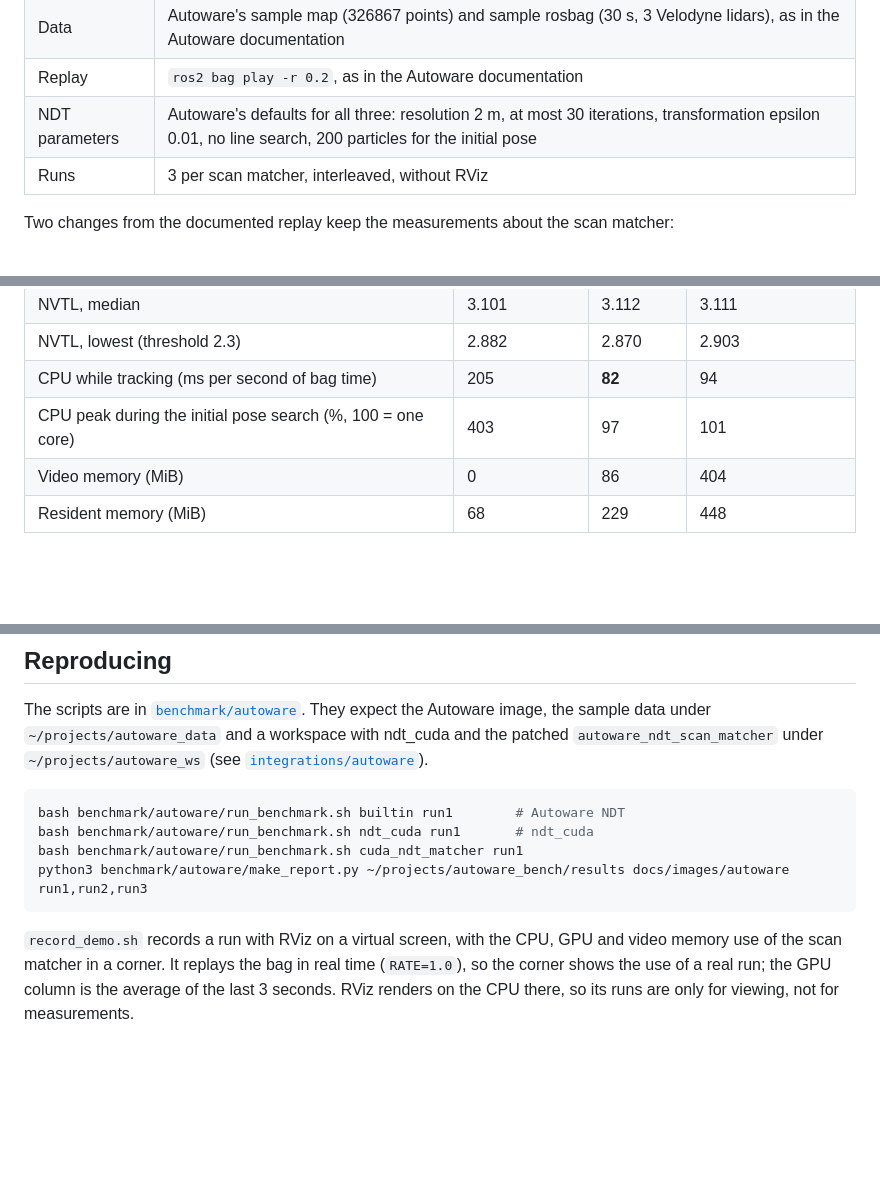
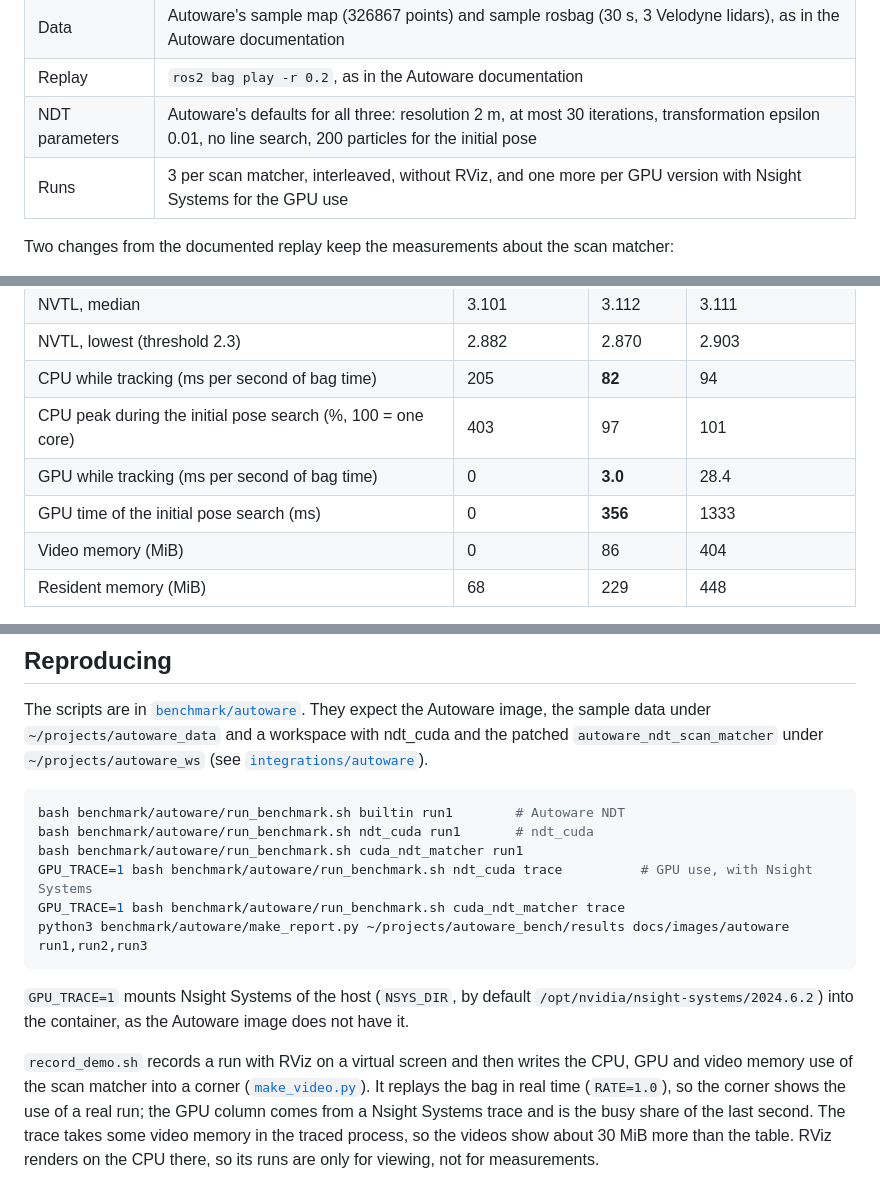
Before and after one commit to meliketanrikulu/ndt_cuda, a Markdown page: docs/autoware_benchmark.md, 3 parts joined by grey strips. Rendered like a GitHub page; blank space fills up the shorter version.

````diff
--- a/docs/autoware_benchmark.md
+++ b/docs/autoware_benchmark.md
@@ -29,7 +29,7 @@ In summary, on one laptop GPU and the 30 second Autoware sample bag:
 | Data | Autoware's sample map (326867 points) and sample rosbag (30 s, 3 Velodyne lidars), as in the Autoware documentation |
 | Replay | `ros2 bag play -r 0.2`, as in the Autoware documentation |
 | NDT parameters | Autoware's defaults for all three: resolution 2 m, at most 30 iterations, transformation epsilon 0.01, no line search, 200 particles for the initial pose |
-| Runs | 3 per scan matcher, interleaved, without RViz |
+| Runs | 3 per scan matcher, interleaved, without RViz, and one more per GPU version with Nsight Systems for the GPU use |
 
 Two changes from the documented replay keep the measurements about the scan matcher:
 
@@ -55,6 +55,8 @@ All values combine the 3 runs. "Scan to pose" is the time from the scan matcher'
 | NVTL, lowest (threshold 2.3) | 2.882 | 2.870 | 2.903 |
 | CPU while tracking (ms per second of bag time) | 205 | **82** | 94 |
 | CPU peak during the initial pose search (%, 100 = one core) | 403 | 97 | 101 |
+| GPU while tracking (ms per second of bag time) | 0 | **3.0** | 28.4 |
+| GPU time of the initial pose search (ms) | 0 | **356** | 1333 |
 | Video memory (MiB) | 0 | 86 | 404 |
 | Resident memory (MiB) | 68 | 229 | 448 |
 
@@ -103,7 +107,11 @@ The scripts are in [`benchmark/autoware`](../benchmark/autoware). They expect th
 bash benchmark/autoware/run_benchmark.sh builtin run1        # Autoware NDT
 bash benchmark/autoware/run_benchmark.sh ndt_cuda run1       # ndt_cuda
 bash benchmark/autoware/run_benchmark.sh cuda_ndt_matcher run1
+GPU_TRACE=1 bash benchmark/autoware/run_benchmark.sh ndt_cuda trace          # GPU use, with Nsight Systems
+GPU_TRACE=1 bash benchmark/autoware/run_benchmark.sh cuda_ndt_matcher trace
 python3 benchmark/autoware/make_report.py ~/projects/autoware_bench/results docs/images/autoware run1,run2,run3
 ```
 
-`record_demo.sh` records a run with RViz on a virtual screen, with the CPU, GPU and video memory use of the scan matcher in a corner. It replays the bag in real time (`RATE=1.0`), so the corner shows the use of a real run; the GPU column is the average of the last 3 seconds. RViz renders on the CPU there, so its runs are only for viewing, not for measurements.
+`GPU_TRACE=1` mounts Nsight Systems of the host (`NSYS_DIR`, by default `/opt/nvidia/nsight-systems/2024.6.2`) into the container, as the Autoware image does not have it.
+
+`record_demo.sh` records a run with RViz on a virtual screen and then writes the CPU, GPU and video memory use of the scan matcher into a corner ([`make_video.py`](../benchmark/autoware/make_video.py)). It replays the bag in real time (`RATE=1.0`), so the corner shows the use of a real run; the GPU column comes from a Nsight Systems trace and is the busy share of the last second. The trace takes some video memory in the traced process, so the videos show about 30 MiB more than the table. RViz renders on the CPU there, so its runs are only for viewing, not for measurements.
````
Also changed, not shown: other parts of docs/autoware_benchmark.md (+6 -4 lines), docs/images/autoware/resources.png, docs/images/autoware/summary.png, 7 other files.
